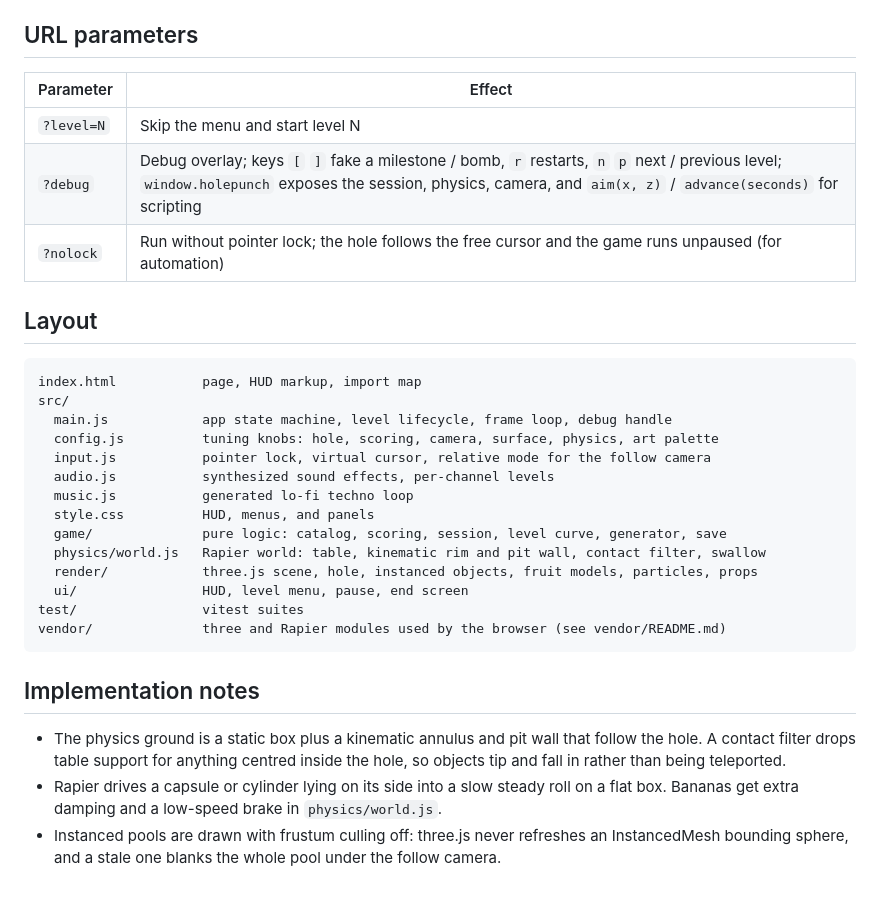
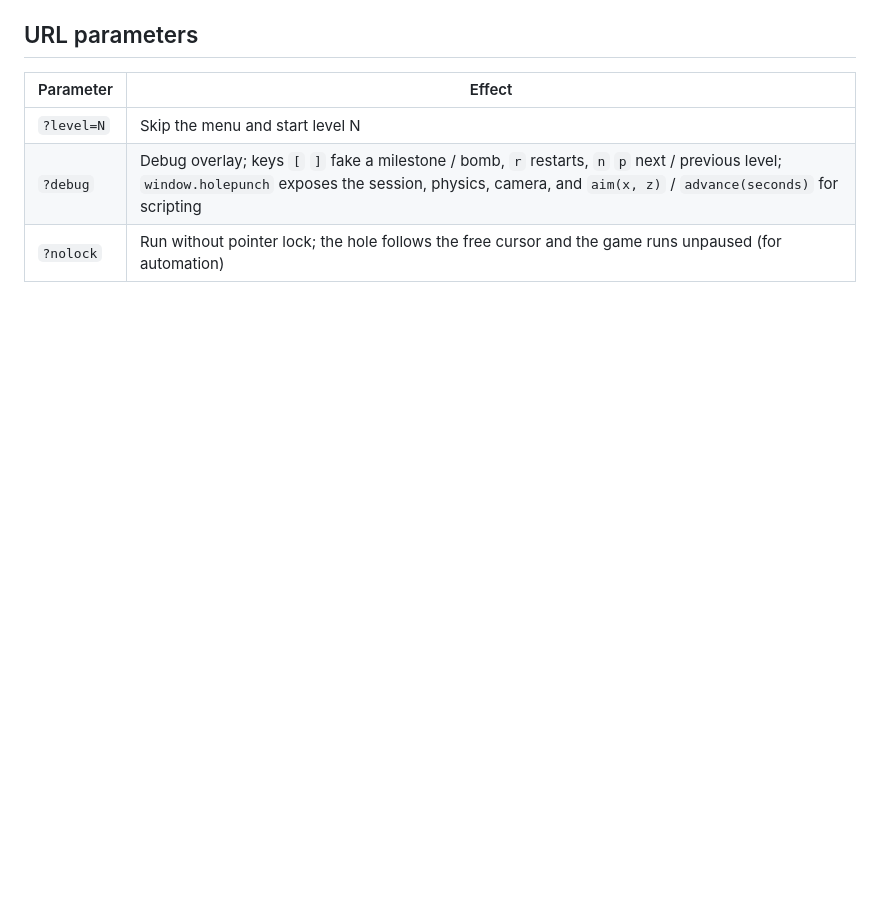
Before and after one commit to bgeesaman/hole-punch, a Markdown page: README.md, the part around one of its changes. GitHub-like rendering; blank space fills up the shorter version.

````diff
--- a/README.md
+++ b/README.md
@@ -63,32 +53,3 @@ npm test                    # vitest: scoring, generator, save, and headless Rap
 | `?level=N`   | Skip the menu and start level N                                    |
 | `?debug`     | Debug overlay; keys `[` `]` fake a milestone / bomb, `r` restarts, `n` `p` next / previous level; `window.holepunch` exposes the session, physics, camera, and `aim(x, z)` / `advance(seconds)` for scripting |
 | `?nolock`    | Run without pointer lock; the hole follows the free cursor and the game runs unpaused (for automation) |
-
-## Layout
-
-```
-index.html           page, HUD markup, import map
-src/
-  main.js            app state machine, level lifecycle, frame loop, debug handle
-  config.js          tuning knobs: hole, scoring, camera, surface, physics, art palette
-  input.js           pointer lock, virtual cursor, relative mode for the follow camera
-  audio.js           synthesized sound effects, per-channel levels
-  music.js           generated lo-fi techno loop
-  style.css          HUD, menus, and panels
-  game/              pure logic: catalog, scoring, session, level curve, generator, save
-  physics/world.js   Rapier world: table, kinematic rim and pit wall, contact filter, swallow
-  render/            three.js scene, hole, instanced objects, fruit models, particles, props
-  ui/                HUD, level menu, pause, end screen
-test/                vitest suites
-vendor/              three and Rapier modules used by the browser (see vendor/README.md)
-```
-
-## Implementation notes
-
-- The physics ground is a static box plus a kinematic annulus and pit wall that follow the hole.
-  A contact filter drops table support for anything centred inside the hole, so objects tip and
-  fall in rather than being teleported.
-- Rapier drives a capsule or cylinder lying on its side into a slow steady roll on a flat box.
-  Bananas get extra damping and a low-speed brake in `physics/world.js`.
-- Instanced pools are drawn with frustum culling off: three.js never refreshes an
-  InstancedMesh bounding sphere, and a stale one blanks the whole pool under the follow camera.
````
Also changed, not shown: other parts of README.md (+9 -19 lines), docs/screenshot.jpg (added), 5 other files.
